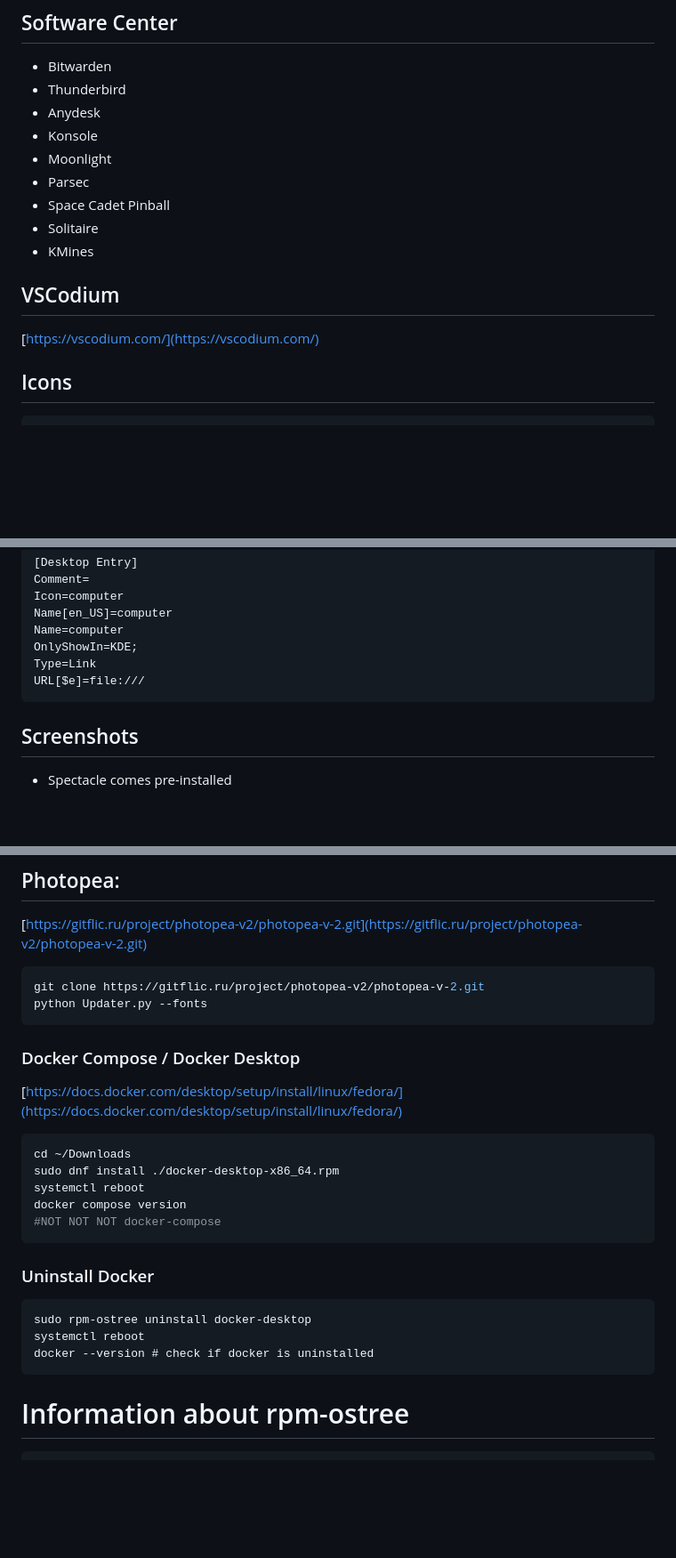
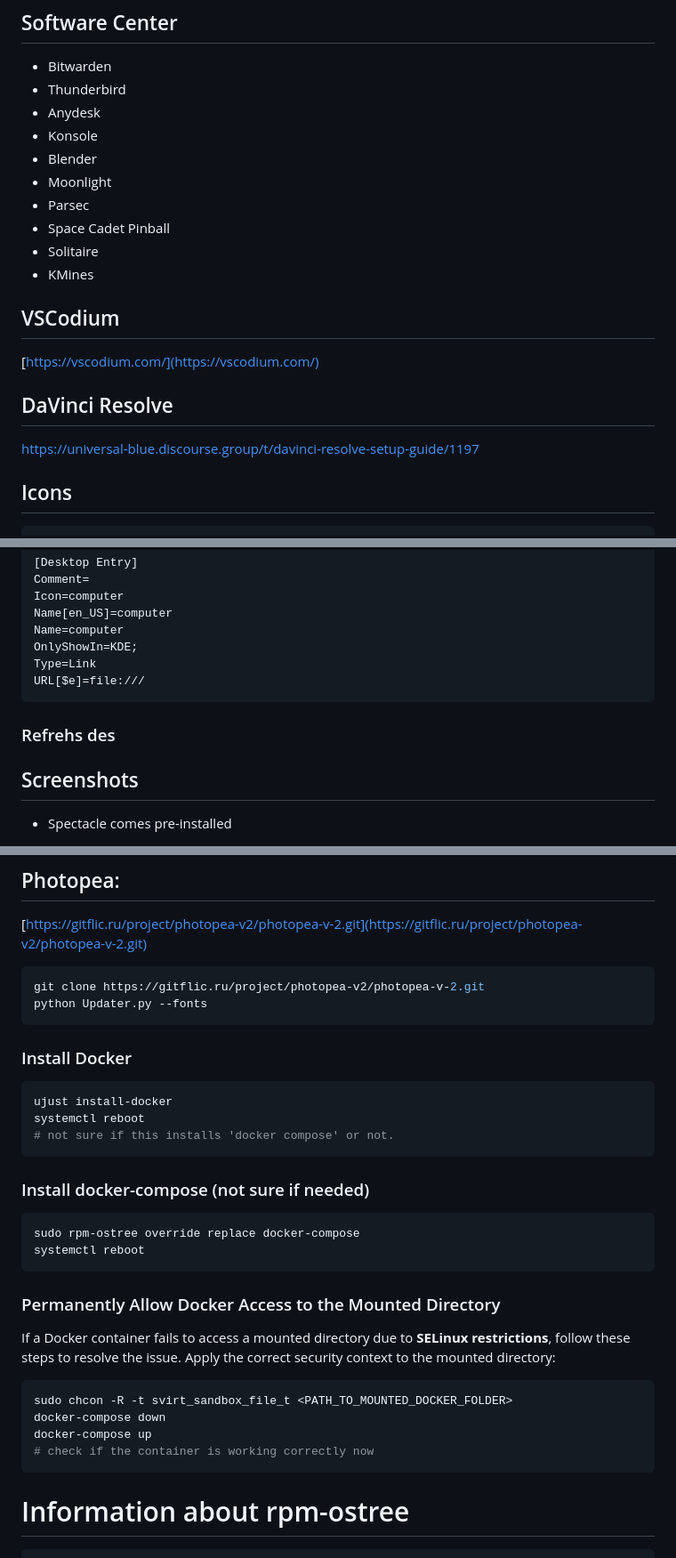
Before and after one commit to hidmush86/Bazzite-Laptop-Setup-Guide, a Markdown page: README.md, 3 parts joined by grey strips. Shown: that part at 89% size. GitHub-like rendering; blank space fills up the shorter version.

````diff
--- a/README.md
+++ b/README.md
@@ -19,6 +19,7 @@ Open 'Input Remapper'
 - Thunderbird
 - Anydesk
 - Konsole
+- Blender
 - Moonlight
 - Parsec
 - Space Cadet Pinball
@@ -27,6 +28,9 @@ Open 'Input Remapper'
 
 ## VSCodium
 [https://vscodium.com/](https://vscodium.com/)
+
+## DaVinci Resolve
+https://universal-blue.discourse.group/t/davinci-resolve-setup-guide/1197
 
 ## Icons
 ```bash
@@ -74,6 +78,7 @@ OnlyShowIn=KDE;
 Type=Link
 URL[$e]=file:///
 ```
+### Refrehs des
 
 ## Screenshots
 - Spectacle comes pre-installed
@@ -105,21 +110,31 @@ python Updater.py --fonts
 ```
 
 
-### Docker Compose / Docker Desktop
-[https://docs.docker.com/desktop/setup/install/linux/fedora/](https://docs.docker.com/desktop/setup/install/linux/fedora/)
+
+
+### Install Docker
 ```bash
-cd ~/Downloads
-sudo dnf install ./docker-desktop-x86_64.rpm
+ujust install-docker
 systemctl reboot
-docker compose version
-#NOT NOT NOT docker-compose
+# not sure if this installs 'docker compose' or not.
 ```
-### Uninstall Docker
+
+### Install docker-compose (not sure if needed)
 ```
-sudo rpm-ostree uninstall docker-desktop
+sudo rpm-ostree override replace docker-compose
 systemctl reboot
-docker --version # check if docker is uninstalled
 ```
+
+### Permanently Allow Docker Access to the Mounted Directory
+If a Docker container fails to access a mounted directory due to **SELinux restrictions**, follow these steps to resolve the issue.
+Apply the correct security context to the mounted directory:
+```bash
+sudo chcon -R -t svirt_sandbox_file_t <PATH_TO_MOUNTED_DOCKER_FOLDER>
+docker-compose down
+docker-compose up
+# check if the container is working correctly now
+```
+
 ###
 
 # Information about rpm-ostree
````
